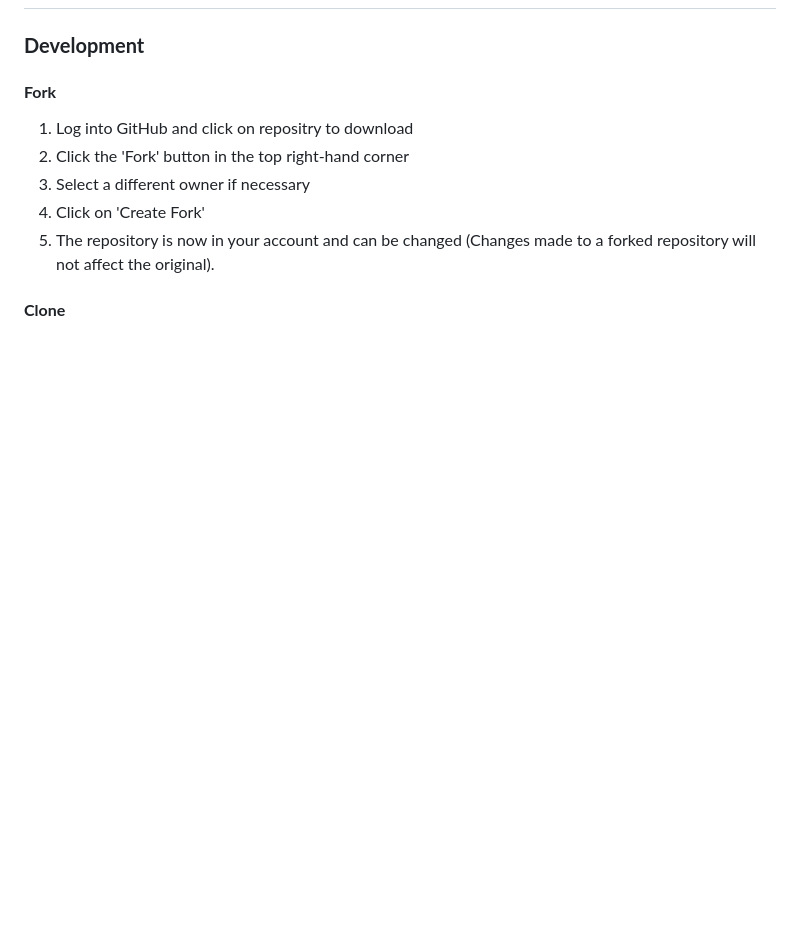
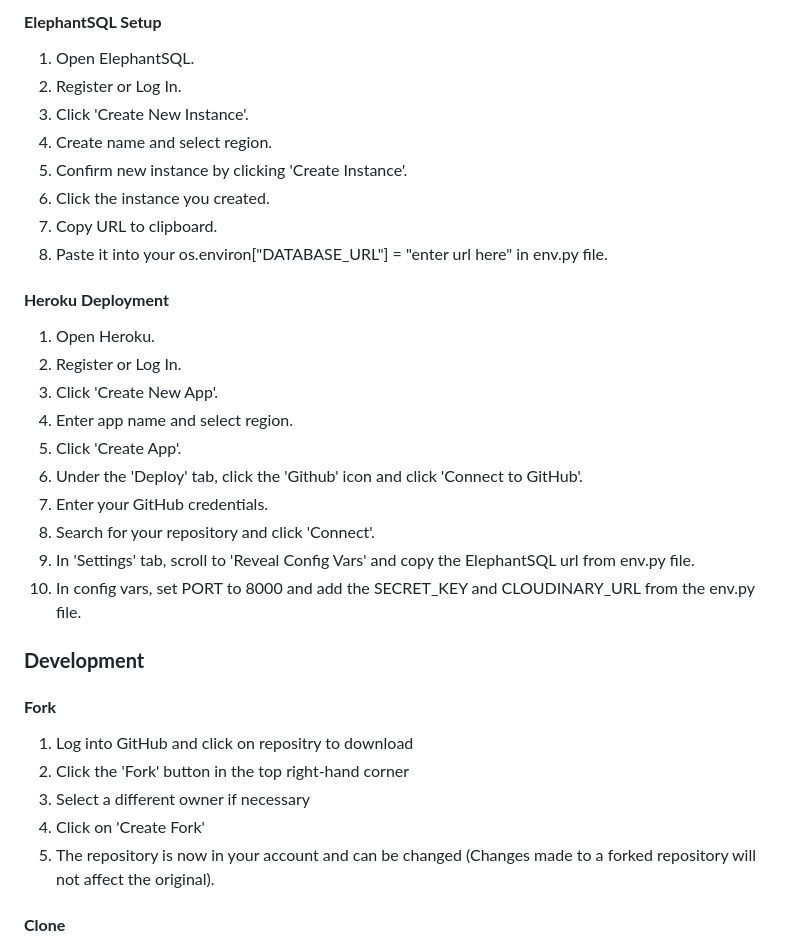
Before and after one commit to dansantinojones/watch-list-pp4, a Markdown page: README.md, the part around one of its changes. Rendered like a GitHub page; blank space fills up the shorter version.

```diff
--- a/README.md
+++ b/README.md
@@ -233,3 +296,25 @@ Mobile:
+#### **ElephantSQL Setup**
+1. Open ElephantSQL.
+2. Register or Log In.
+3. Click 'Create New Instance'.
+4. Create name and select region.
+5. Confirm new instance by clicking 'Create Instance'.
+6. Click the instance you created.
+7. Copy URL to clipboard.
+8. Paste it into your os.environ["DATABASE_URL"] = "enter url here" in env.py file.
+
+#### **Heroku Deployment**
+1. Open Heroku.
+2. Register or Log In.
+3. Click 'Create New App'.
+4. Enter app name and select region.
+5. Click 'Create App'.
+6. Under the 'Deploy' tab, click the 'Github' icon and click 'Connect to GitHub'.
+7. Enter your GitHub credentials.
+8. Search for your repository and click 'Connect'.
+9. In 'Settings' tab, scroll to 'Reveal Config Vars' and copy the ElephantSQL url from env.py file.
+10. In config vars, set PORT to 8000 and add the SECRET_KEY and CLOUDINARY_URL from the env.py file.
+
 ### **Development**
 #### **Fork**
 1. Log into GitHub and click on repositry to download
```
Also changed, not shown: other parts of README.md (+64 -1 lines).
